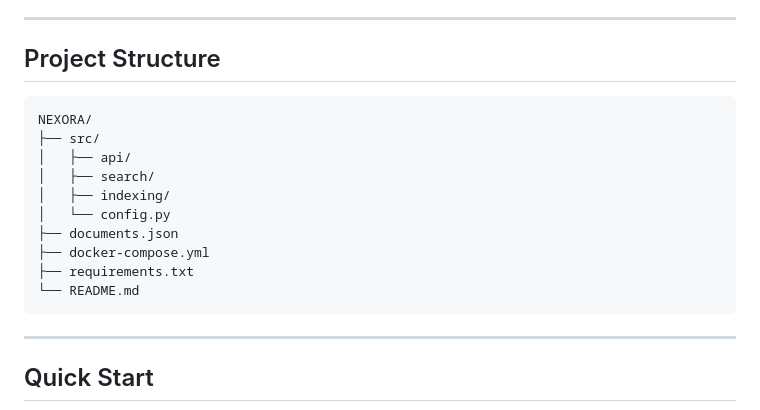
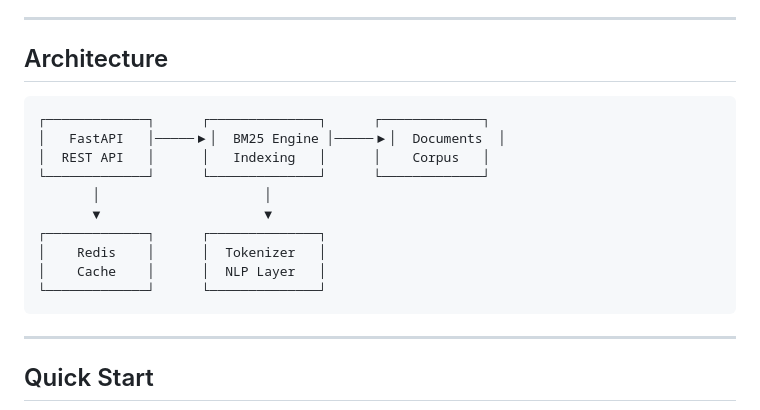
Before and after one commit to bannushaxddd/NEXORA, a Markdown page: README.md, the part around the change. Drawn GitHub-style.

````diff
--- a/README.md
+++ b/README.md
@@ -38,21 +38,20 @@ https://nexora.onrender.com/search?q=machine%20learning&top_k=5
 
 ---
 
-## Project Structure
+## Architecture
 
 ```
-NEXORA/
-├── src/
-│   ├── api/
-│   ├── search/
-│   ├── indexing/
-│   └── config.py
-├── documents.json
-├── docker-compose.yml
-├── requirements.txt
-└── README.md
+┌─────────────┐      ┌──────────────┐      ┌─────────────┐
+│   FastAPI   │─────▶│  BM25 Engine │─────▶│  Documents  │
+│  REST API   │      │   Indexing   │      │    Corpus   │
+└─────────────┘      └──────────────┘      └─────────────┘
+       │                     │
+       ▼                     ▼
+┌─────────────┐      ┌──────────────┐
+│    Redis    │      │  Tokenizer   │
+│    Cache    │      │  NLP Layer   │
+└─────────────┘      └──────────────┘
 ```
-
 
 ---
 
````
